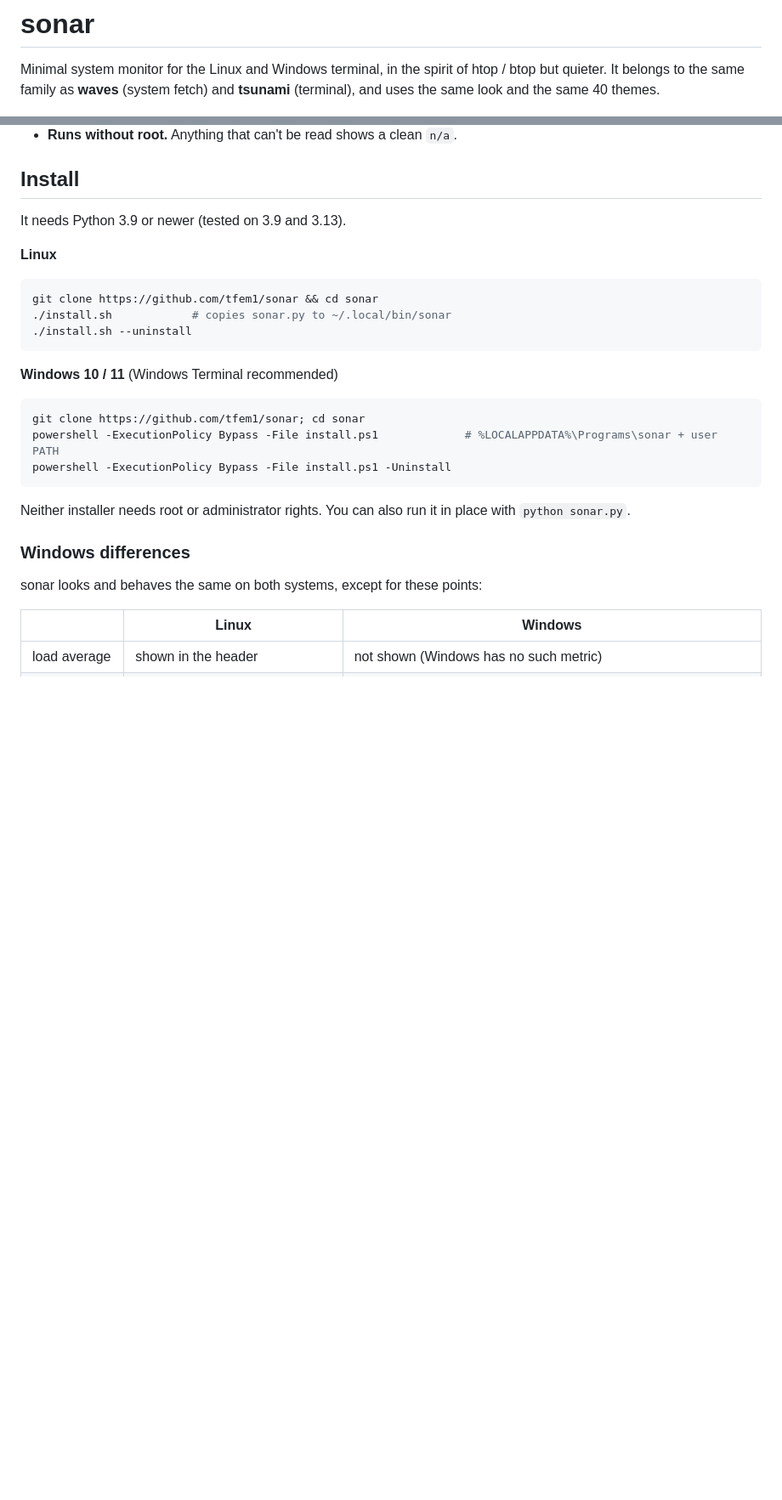
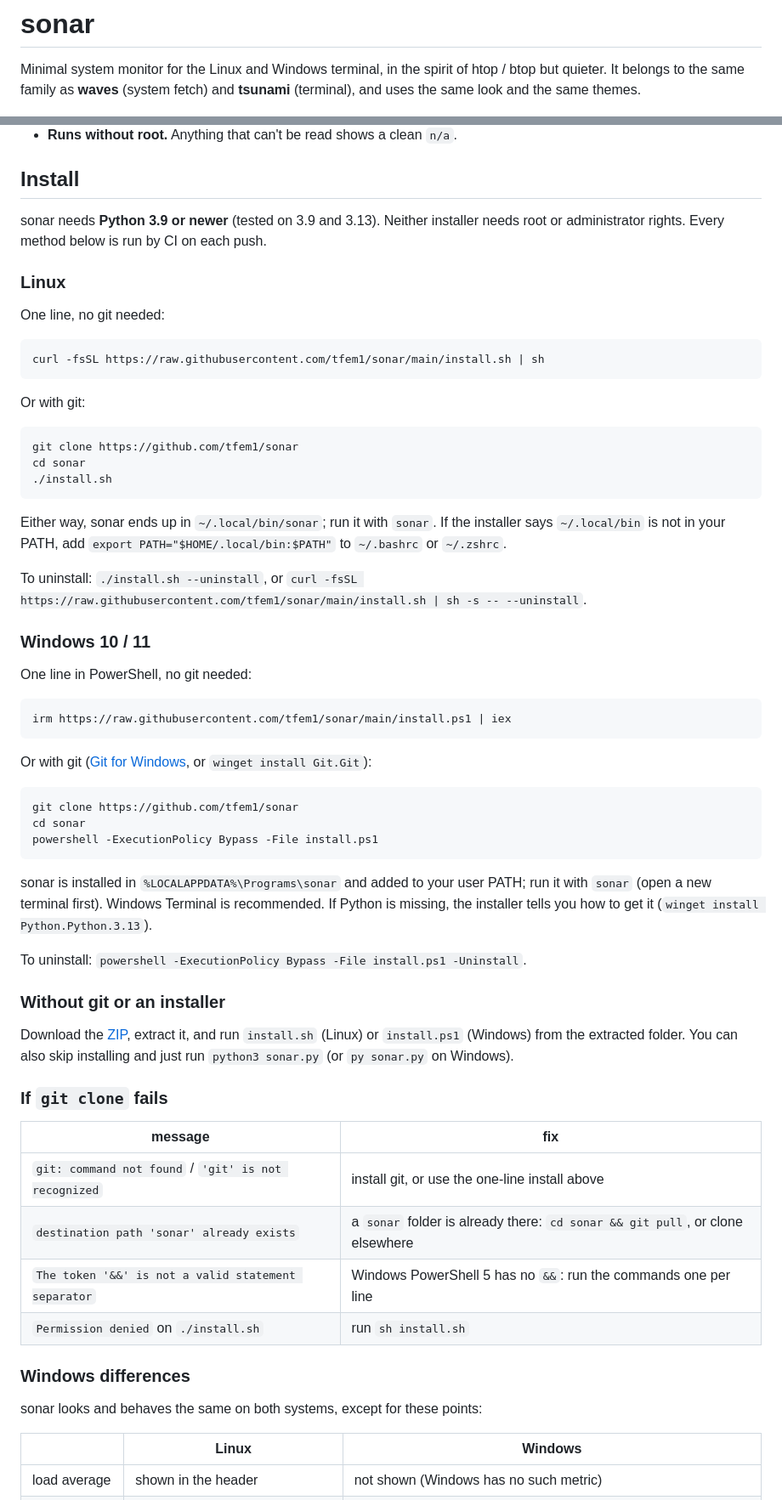
Before and after one commit to tfem1/sonar, a Markdown page: README.md, 2 parts joined by grey strips. Shown at 85% size. Rendered like a GitHub page; blank space fills up the shorter version.

Commit message:
Document and CI-test every install method on Linux and Windows
README: one-line installs, git clone, ZIP, troubleshooting table for
common clone errors, theme list and a vivid screenshot. CI runs each
method as written, including Windows PowerShell 5.1.

Co-Authored-By: Claude Opus 5.5 <noreply@anthropic.com>
Claude-Session: https://claude.ai/code/session_01DQMVUSMjJpEv8AL2f3RTDb

````diff
--- a/README.md
+++ b/README.md
@@ -2,7 +2,7 @@
 
 Minimal system monitor for the Linux and Windows terminal, in the spirit of
 htop / btop but quieter. It belongs to the same family as **waves** (system
-fetch) and **tsunami** (terminal), and uses the same look and the same 40 themes.
+fetch) and **tsunami** (terminal), and uses the same look and the same themes.
 
 ![sonar at 120×36](docs/screenshot-120x36.png)
 
@@ -21,26 +21,70 @@ fetch) and **tsunami** (terminal), and uses the same look and the same 40 themes
 
 ## Install
 
-It needs Python 3.9 or newer (tested on 3.9 and 3.13).
+sonar needs **Python 3.9 or newer** (tested on 3.9 and 3.13). Neither installer
+needs root or administrator rights. Every method below is run by CI on each push.
 
-**Linux**
+### Linux
+
+One line, no git needed:
 
 ```sh
-git clone https://github.com/tfem1/sonar && cd sonar
-./install.sh            # copies sonar.py to ~/.local/bin/sonar
-./install.sh --uninstall
+curl -fsSL https://raw.githubusercontent.com/tfem1/sonar/main/install.sh | sh
 ```
 
-**Windows 10 / 11** (Windows Terminal recommended)
+Or with git:
+
+```sh
+git clone https://github.com/tfem1/sonar
+cd sonar
+./install.sh
+```
+
+Either way, sonar ends up in `~/.local/bin/sonar`; run it with `sonar`. If the
+installer says `~/.local/bin` is not in your PATH, add
+`export PATH="$HOME/.local/bin:$PATH"` to `~/.bashrc` or `~/.zshrc`.
+
+To uninstall: `./install.sh --uninstall`, or
+`curl -fsSL https://raw.githubusercontent.com/tfem1/sonar/main/install.sh | sh -s -- --uninstall`.
+
+### Windows 10 / 11
+
+One line in PowerShell, no git needed:
 
 ```powershell
-git clone https://github.com/tfem1/sonar; cd sonar
-powershell -ExecutionPolicy Bypass -File install.ps1             # %LOCALAPPDATA%\Programs\sonar + user PATH
-powershell -ExecutionPolicy Bypass -File install.ps1 -Uninstall
+irm https://raw.githubusercontent.com/tfem1/sonar/main/install.ps1 | iex
 ```
 
-Neither installer needs root or administrator rights. You can also run it in
-place with `python sonar.py`.
+Or with git ([Git for Windows](https://git-scm.com/download/win), or `winget install Git.Git`):
+
+```powershell
+git clone https://github.com/tfem1/sonar
+cd sonar
+powershell -ExecutionPolicy Bypass -File install.ps1
+```
+
+sonar is installed in `%LOCALAPPDATA%\Programs\sonar` and added to your user
+PATH; run it with `sonar` (open a new terminal first). Windows Terminal is
+recommended. If Python is missing, the installer tells you how to get it
+(`winget install Python.Python.3.13`).
+
+To uninstall: `powershell -ExecutionPolicy Bypass -File install.ps1 -Uninstall`.
+
+### Without git or an installer
+
+Download the [ZIP](https://github.com/tfem1/sonar/archive/refs/heads/main.zip),
+extract it, and run `install.sh` (Linux) or `install.ps1` (Windows) from the
+extracted folder. You can also skip installing and just run `python3 sonar.py`
+(or `py sonar.py` on Windows).
+
+### If `git clone` fails
+
+| message | fix |
+|---|---|
+| `git: command not found` / `'git' is not recognized` | install git, or use the one-line install above |
+| `destination path 'sonar' already exists` | a `sonar` folder is already there: `cd sonar && git pull`, or clone elsewhere |
+| `The token '&&' is not a valid statement separator` | Windows PowerShell 5 has no `&&`: run the commands one per line |
+| `Permission denied` on `./install.sh` | run `sh install.sh` |
 
 ### Windows differences
 
````
Also changed, not shown: other parts of README.md (+15 -3 lines), docs/screenshot-prism.png (added), 1 other file.
